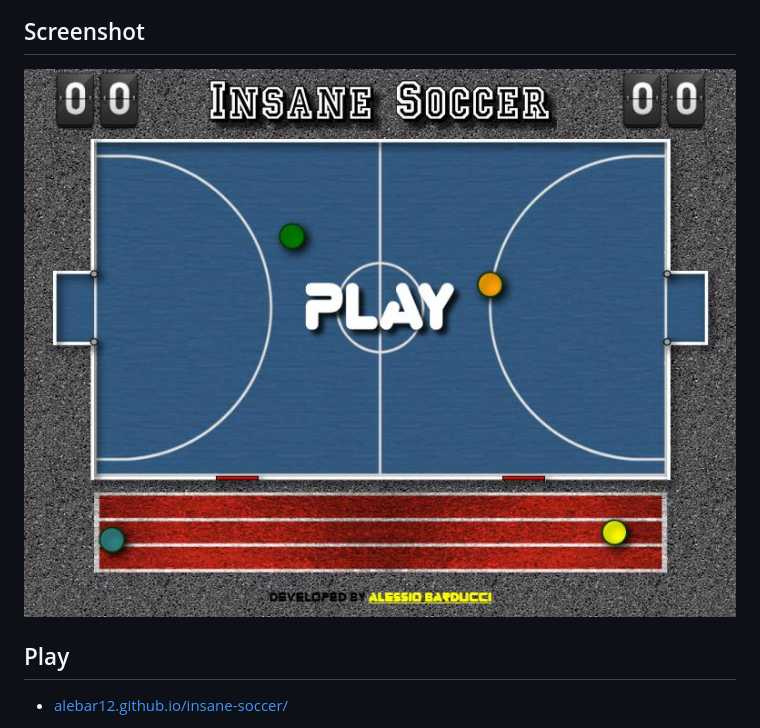
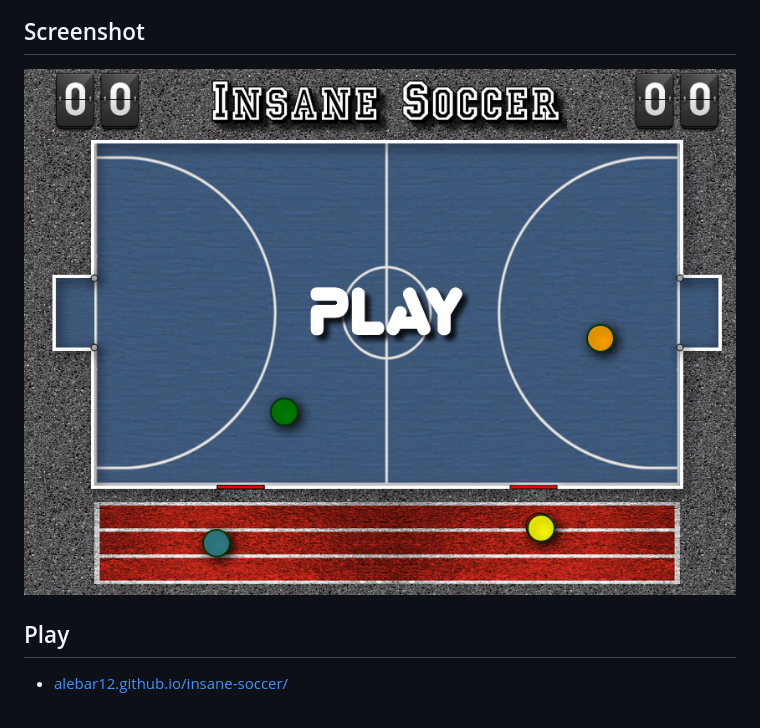
Before and after one commit to alebar12/insane-soccer, a Markdown page: README.md, the part around the change. Rendered like a GitHub page; pictures changed too: meta/screenshots/insanesoccer1.jpg (deleted), meta/screenshots/insanesoccer1.png (added).

Commit message:
chore: changed game screenshot

```diff
--- a/README.md
+++ b/README.md
@@ -8,7 +8,7 @@
 
 ## Screenshot
 
-![Insane Soccer screenshot](meta/screenshots/insanesoccer1.jpg)
+![Insane Soccer screenshot](meta/screenshots/insanesoccer1.png)
 
 ## Play
 
```
